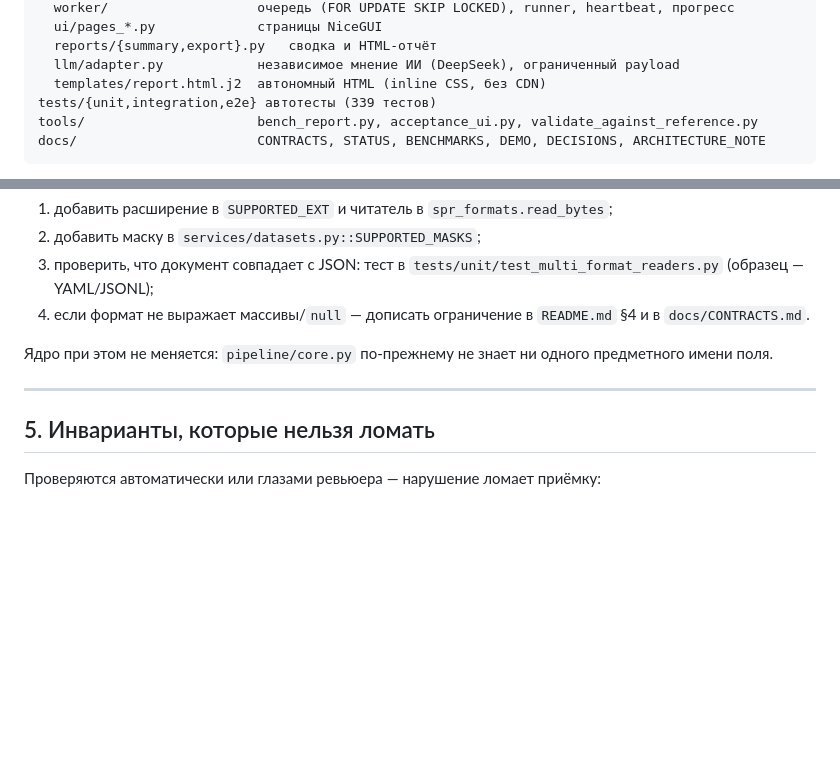
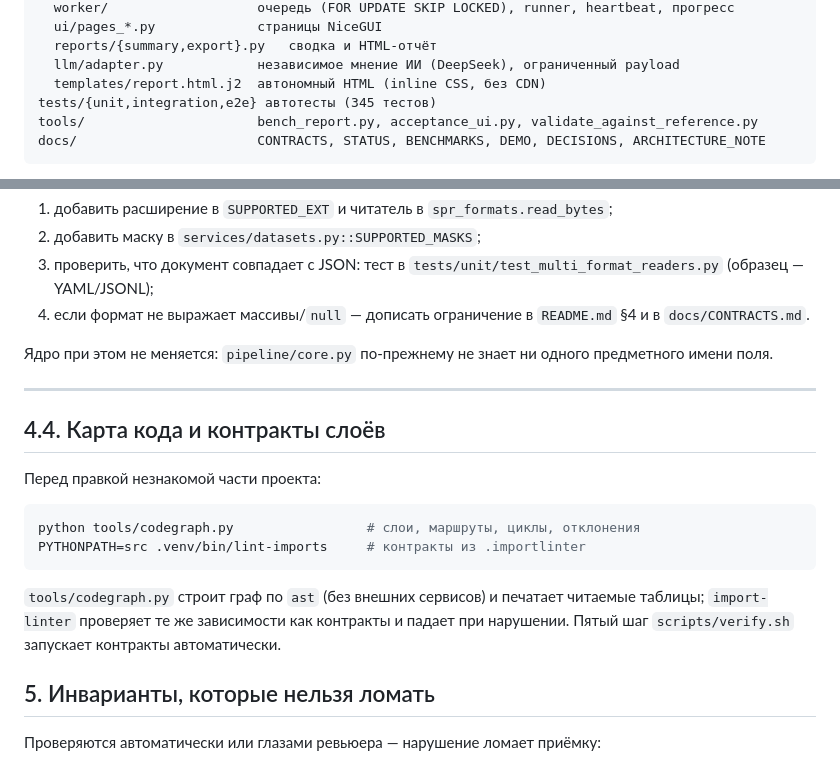
Before and after one commit to Mixenix/nuclearIThack-decision-analysis-system, a Markdown page: CONTRIBUTING.md, 2 parts joined by grey strips. Rendered like a GitHub page; blank space fills up the shorter version.

````diff
--- a/CONTRIBUTING.md
+++ b/CONTRIBUTING.md
@@ -57,7 +57,7 @@ src/change_analysis/
   reports/{summary,export}.py   сводка и HTML-отчёт
   llm/adapter.py            независимое мнение ИИ (DeepSeek), ограниченный payload
   templates/report.html.j2  автономный HTML (inline CSS, без CDN)
-tests/{unit,integration,e2e} автотесты (339 тестов)
+tests/{unit,integration,e2e} автотесты (345 тестов)
 tools/                      bench_report.py, acceptance_ui.py, validate_against_reference.py
 docs/                       CONTRACTS, STATUS, BENCHMARKS, DEMO, DECISIONS, ARCHITECTURE_NOTE
 ```
@@ -148,6 +148,19 @@ def run(context, inputs, params): ...   # context: run_id, backend, log, progres
 
 ---
 
+## 4.4. Карта кода и контракты слоёв
+
+Перед правкой незнакомой части проекта:
+
+```bash
+python tools/codegraph.py                 # слои, маршруты, циклы, отклонения
+PYTHONPATH=src .venv/bin/lint-imports     # контракты из .importlinter
+```
+
+`tools/codegraph.py` строит граф по `ast` (без внешних сервисов) и печатает читаемые
+таблицы; `import-linter` проверяет те же зависимости как контракты и падает при
+нарушении. Пятый шаг `scripts/verify.sh` запускает контракты автоматически.
+
 ## 5. Инварианты, которые нельзя ломать
 
 Проверяются автоматически или глазами ревьюера — нарушение ломает приёмку:
````
Also changed, not shown: README.md (+4 -1 lines), docs/STATUS.md (+1 -1 lines), docs/screens/19-insights.png (added), 10 other files.
